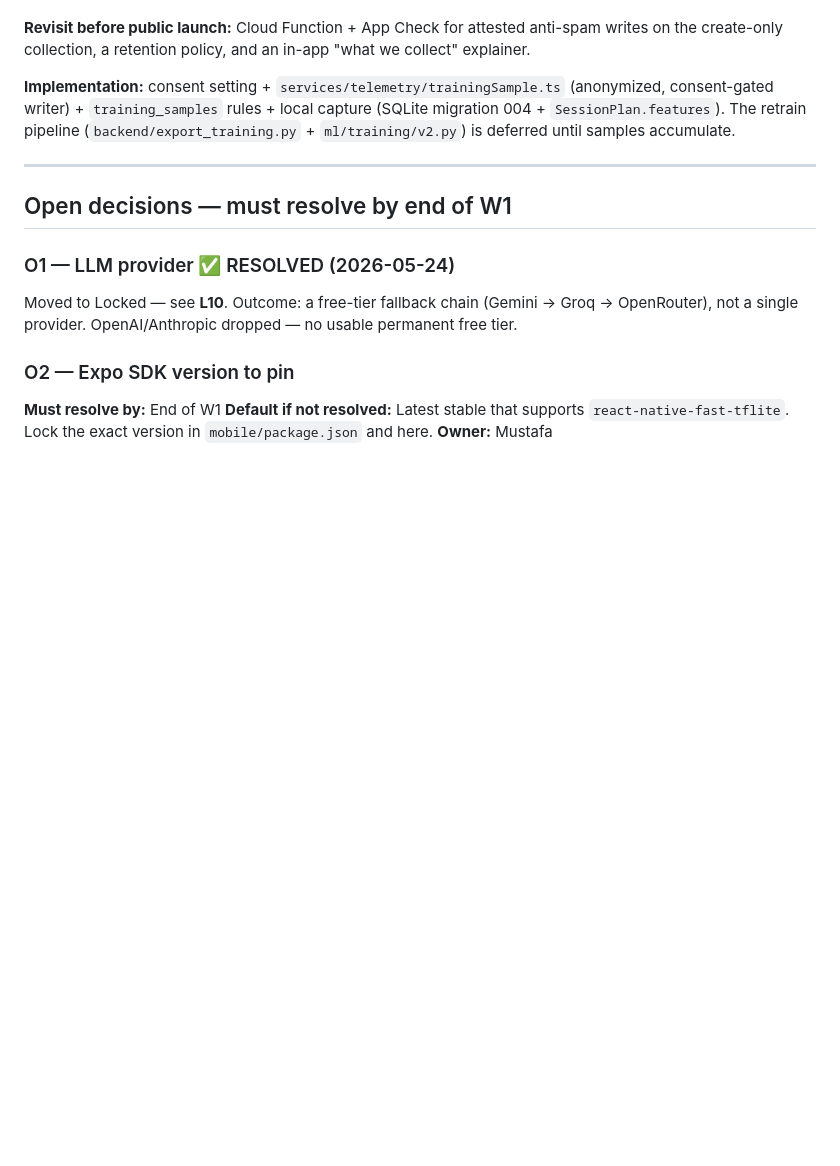
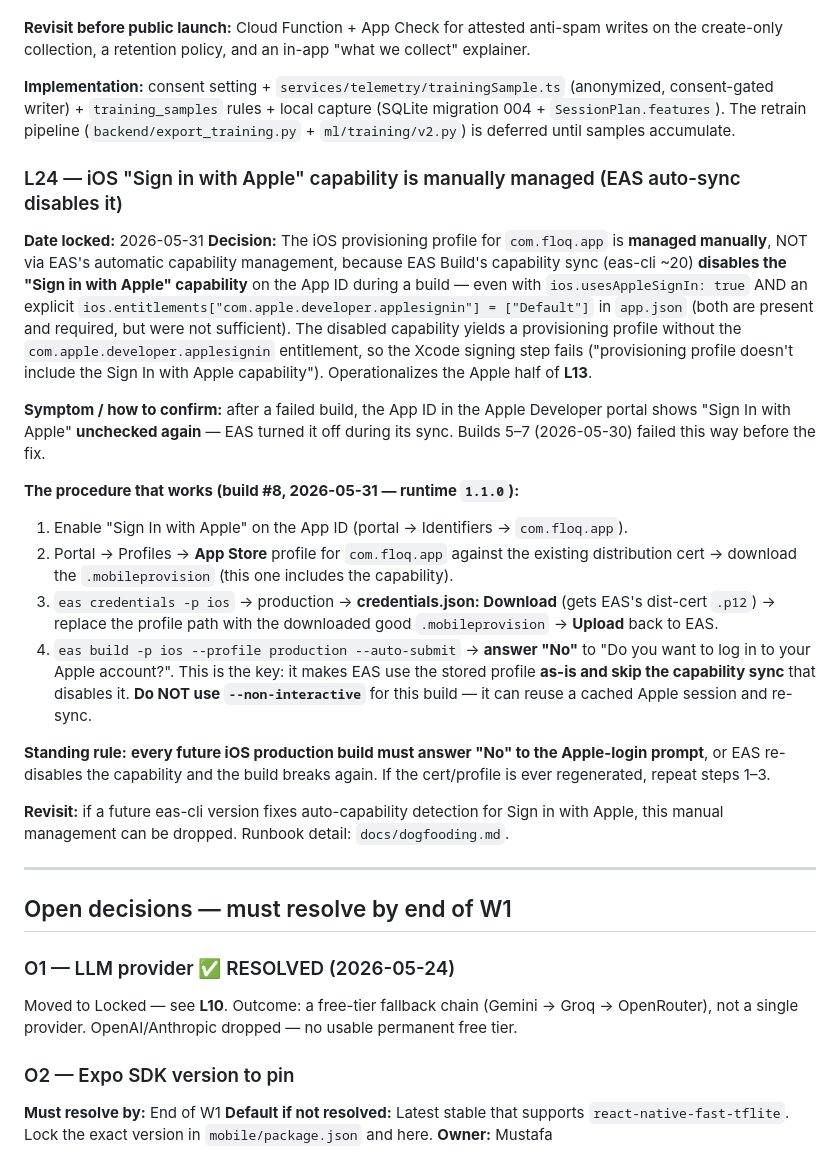
Before and after one commit to floq-hq/floq, a Markdown page: shared/spec/decisions.md, the part around the change. Rendered like a GitHub page; blank space fills up the shorter version.

```diff
--- a/shared/spec/decisions.md
+++ b/shared/spec/decisions.md
@@ -398,6 +398,23 @@ The DONE-vs-end-early distinction is the user's **intent**, not the elapsed time
 
 **Implementation:** consent setting + `services/telemetry/trainingSample.ts` (anonymized, consent-gated writer) + `training_samples` rules + local capture (SQLite migration 004 + `SessionPlan.features`). The retrain pipeline (`backend/export_training.py` + `ml/training/v2.py`) is deferred until samples accumulate.
 
+### L24 — iOS "Sign in with Apple" capability is manually managed (EAS auto-sync disables it)
+
+**Date locked:** 2026-05-31
+**Decision:** The iOS provisioning profile for `com.floq.app` is **managed manually**, NOT via EAS's automatic capability management, because EAS Build's capability sync (eas-cli ~20) **disables the "Sign in with Apple" capability** on the App ID during a build — even with `ios.usesAppleSignIn: true` AND an explicit `ios.entitlements["com.apple.developer.applesignin"] = ["Default"]` in `app.json` (both are present and required, but were not sufficient). The disabled capability yields a provisioning profile without the `com.apple.developer.applesignin` entitlement, so the Xcode signing step fails ("provisioning profile doesn't include the Sign In with Apple capability"). Operationalizes the Apple half of **L13**.
+
+**Symptom / how to confirm:** after a failed build, the App ID in the Apple Developer portal shows "Sign In with Apple" **unchecked again** — EAS turned it off during its sync. Builds 5–7 (2026-05-30) failed this way before the fix.
+
+**The procedure that works (build #8, 2026-05-31 — runtime `1.1.0`):**
+1. Enable "Sign In with Apple" on the App ID (portal → Identifiers → `com.floq.app`).
+2. Portal → Profiles → **App Store** profile for `com.floq.app` against the existing distribution cert → download the `.mobileprovision` (this one includes the capability).
+3. `eas credentials -p ios` → production → **credentials.json: Download** (gets EAS's dist-cert `.p12`) → replace the profile path with the downloaded good `.mobileprovision` → **Upload** back to EAS.
+4. `eas build -p ios --profile production --auto-submit` → **answer "No"** to "Do you want to log in to your Apple account?". This is the key: it makes EAS use the stored profile **as-is and skip the capability sync** that disables it. **Do NOT use `--non-interactive`** for this build — it can reuse a cached Apple session and re-sync.
+
+**Standing rule:** **every future iOS production build must answer "No" to the Apple-login prompt**, or EAS re-disables the capability and the build breaks again. If the cert/profile is ever regenerated, repeat steps 1–3.
+
+**Revisit:** if a future eas-cli version fixes auto-capability detection for Sign in with Apple, this manual management can be dropped. Runbook detail: `docs/dogfooding.md`.
+
 ---
 
 ## Open decisions — must resolve by end of W1
```
Also changed, not shown: docs/dogfooding.md (+25 -6 lines).
